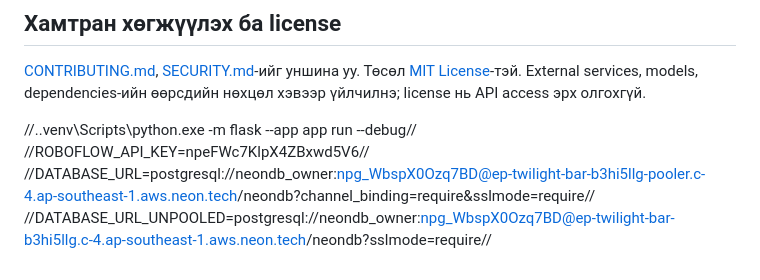
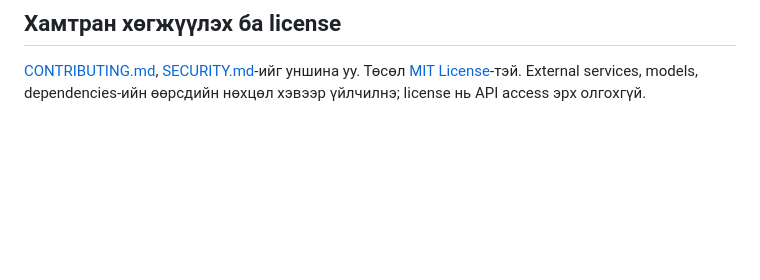
Before and after one commit to ermunn/Headlight-Sensing-system, a Markdown page: README.md, the part around the change. Rendered like a GitHub page; blank space fills up the shorter version.

Commit message:
readme changed a bit

```diff
--- a/README.md
+++ b/README.md
@@ -92,9 +92,3 @@ Live smoke test default-оор алгасагдана; ажиллуулах за
 [CONTRIBUTING.md](CONTRIBUTING.md), [SECURITY.md](SECURITY.md)-ийг уншина уу.
 Төсөл [MIT License](LICENSE)-тэй. External services, models, dependencies-ийн
 өөрсдийн нөхцөл хэвээр үйлчилнэ; license нь API access эрх олгохгүй.
-
-
-//.\.venv\Scripts\python.exe -m flask --app app run --debug//
-//ROBOFLOW_API_KEY=npeFWc7KlpX4ZBxwd5V6//
-//DATABASE_URL=postgresql://neondb_owner:npg_WbspX0Ozq7BD@ep-twilight-bar-b3hi5llg-pooler.c-4.ap-southeast-1.aws.neon.tech/neondb?channel_binding=require&sslmode=require//
-//DATABASE_URL_UNPOOLED=postgresql://neondb_owner:npg_WbspX0Ozq7BD@ep-twilight-bar-b3hi5llg.c-4.ap-southeast-1.aws.neon.tech/neondb?sslmode=require//
```
